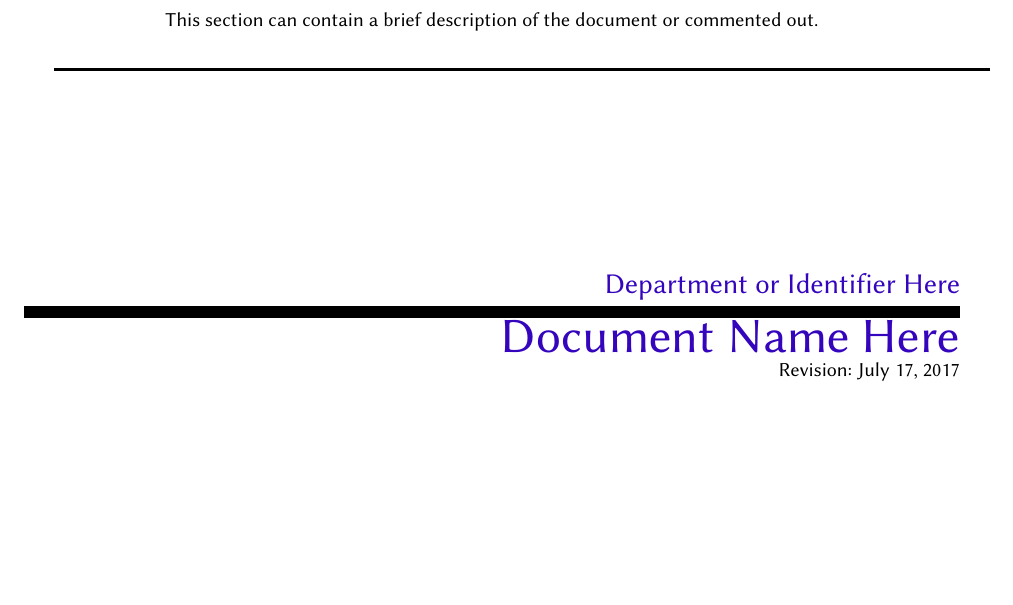
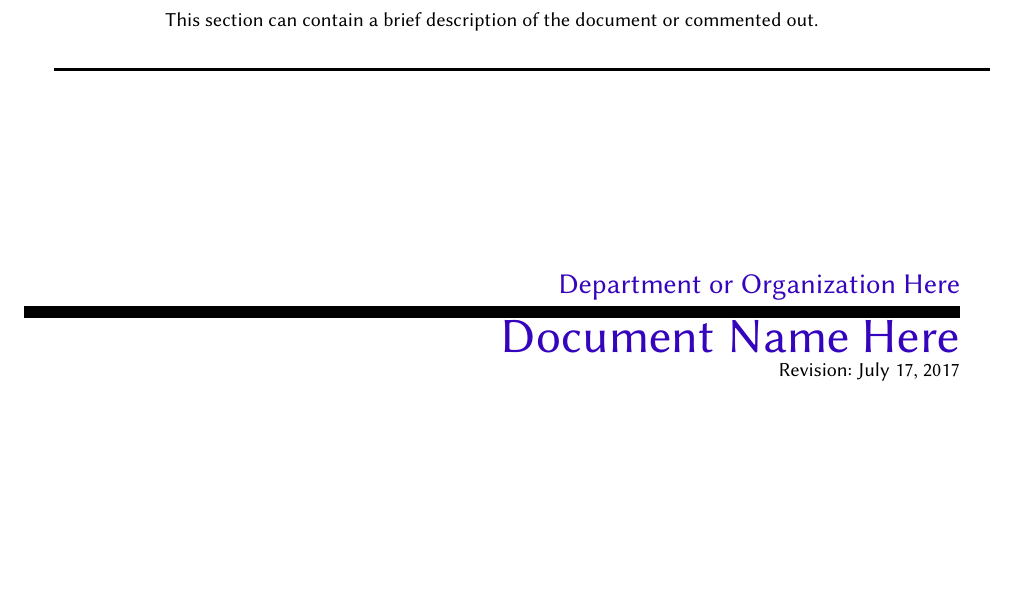
Before and after one commit to KeyofSamuel/full_book-template, a LaTeX book (full_book-template.tex, which reads title.tex): part of page 1 of 6, cut so that both start at the same text. Compiled offline with pdfLaTeX.

```diff
--- a/title.tex
+++ b/title.tex
@@ -16,7 +16,7 @@
   %% Document Name %%
 	\vspace*{80pt}
 	\begin{flushright}
-	{\color{Color1}\Large Department or Identifier Here}
+	{\color{Color1}\Large Department or Organization Here}
 	\rule{\linewidth}{2mm}
 	{\color{Color1}\Huge Document Name Here} \\
 	{\normalfont Revision: \today }
```
Also changed, not shown: 1 other file.
